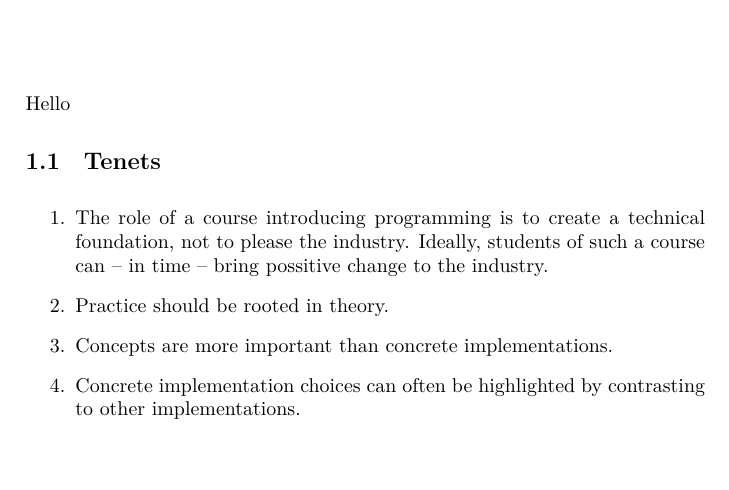
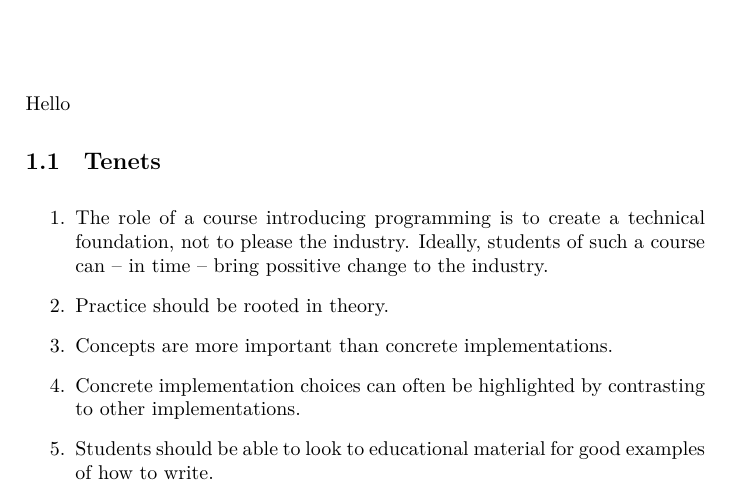
Before and after one commit to aslakjohansen/progintro, a LaTeX book (doc/document.tex, which reads doc/introduction.tex): part of page 3 of 32, cut so that both start at the same text. Compiled offline with XeLaTeX.

Commit message:
Added a tenet

```diff
--- a/doc/introduction.tex
+++ b/doc/introduction.tex
@@ -10,4 +10,5 @@ Hello
   \item Practice should be rooted in theory.
   \item Concepts are more important than concrete implementations.
   \item Concrete implementation choices can often be highlighted by contrasting to other implementations.
+  \item Students should be able to look to educational material for good examples of how to write.
 \end{enumerate}
```
